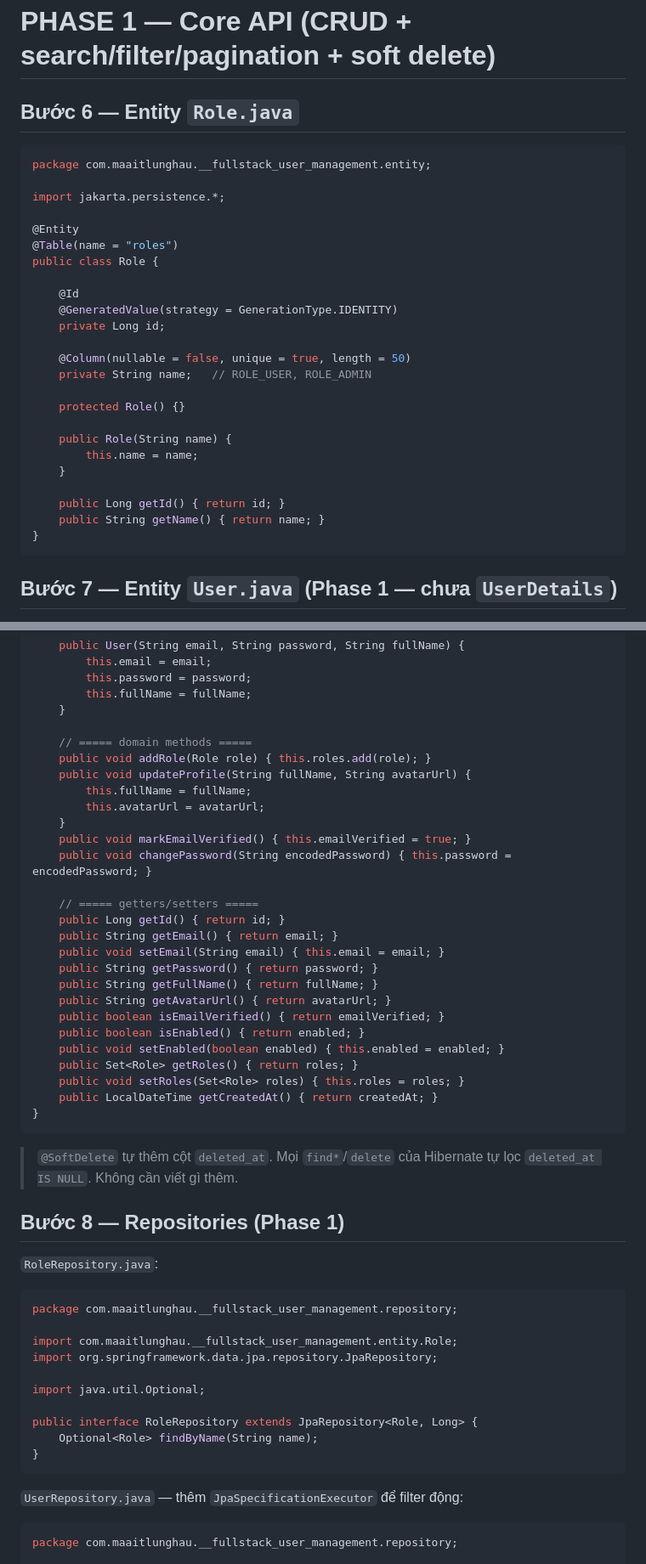
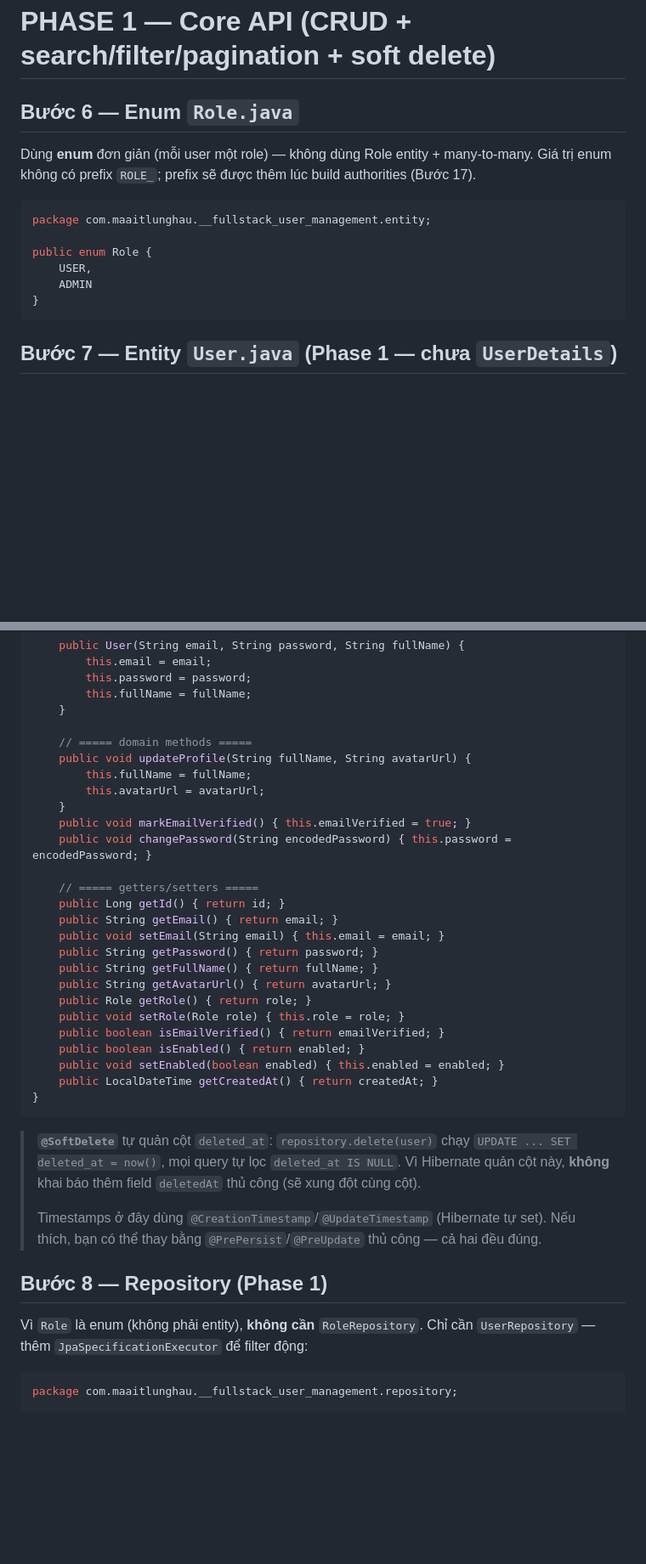
Before and after one commit to maaitlunghau/java-spring-ecosystem-fundamentals, a Markdown page: docs/guides/09-fullstack-user-management.md, 2 parts joined by grey strips. Shown at 85% size. Rendered like a GitHub page; blank space fills up the shorter version.

````diff
--- a/docs/guides/09-fullstack-user-management.md
+++ b/docs/guides/09-fullstack-user-management.md
@@ -442,32 +449,16 @@ public class FullstackUserManagementApplication {
 
 # PHASE 1 — Core API (CRUD + search/filter/pagination + soft delete)
 
-## Bước 6 — Entity `Role.java`
+## Bước 6 — Enum `Role.java`
+
+Dùng **enum** đơn giản (mỗi user một role) — không dùng Role entity + many-to-many. Giá trị enum không có prefix `ROLE_`; prefix sẽ được thêm lúc build authorities (Bước 17).
 
 ```java
 package com.maaitlunghau.__fullstack_user_management.entity;
 
-import jakarta.persistence.*;
-
-@Entity
-@Table(name = "roles")
-public class Role {
-
-    @Id
-    @GeneratedValue(strategy = GenerationType.IDENTITY)
-    private Long id;
-
-    @Column(nullable = false, unique = true, length = 50)
-    private String name;   // ROLE_USER, ROLE_ADMIN
-
-    protected Role() {}
-
-    public Role(String name) {
-        this.name = name;
-    }
-
-    public Long getId() { return id; }
-    public String getName() { return name; }
+public enum Role {
+    USER,
+    ADMIN
 }
 ```
 
@@ -540,7 +525,6 @@ public class User {
     }
 
     // ===== domain methods =====
-    public void addRole(Role role) { this.roles.add(role); }
     public void updateProfile(String fullName, String avatarUrl) {
         this.fullName = fullName;
         this.avatarUrl = avatarUrl;
@@ -555,35 +539,22 @@ public class User {
     public String getPassword() { return password; }
     public String getFullName() { return fullName; }
     public String getAvatarUrl() { return avatarUrl; }
+    public Role getRole() { return role; }
+    public void setRole(Role role) { this.role = role; }
     public boolean isEmailVerified() { return emailVerified; }
     public boolean isEnabled() { return enabled; }
     public void setEnabled(boolean enabled) { this.enabled = enabled; }
-    public Set<Role> getRoles() { return roles; }
-    public void setRoles(Set<Role> roles) { this.roles = roles; }
     public LocalDateTime getCreatedAt() { return createdAt; }
 }
 ```
 
-> `@SoftDelete` tự thêm cột `deleted_at`. Mọi `find*`/`delete` của Hibernate tự lọc `deleted_at IS NULL`. Không cần viết gì thêm.
-
-## Bước 8 — Repositories (Phase 1)
-
-`RoleRepository.java`:
-
-```java
-package com.maaitlunghau.__fullstack_user_management.repository;
-
-import com.maaitlunghau.__fullstack_user_management.entity.Role;
-import org.springframework.data.jpa.repository.JpaRepository;
-
-import java.util.Optional;
-
-public interface RoleRepository extends JpaRepository<Role, Long> {
-    Optional<Role> findByName(String name);
-}
-```
-
-`UserRepository.java` — thêm `JpaSpecificationExecutor` để filter động:
+> **`@SoftDelete`** tự quản cột `deleted_at`: `repository.delete(user)` chạy `UPDATE ... SET deleted_at = now()`, mọi query tự lọc `deleted_at IS NULL`. Vì Hibernate quản cột này, **không** khai báo thêm field `deletedAt` thủ công (sẽ xung đột cùng cột).
+>
+> Timestamps ở đây dùng `@CreationTimestamp`/`@UpdateTimestamp` (Hibernate tự set). Nếu thích, bạn có thể thay bằng `@PrePersist`/`@PreUpdate` thủ công — cả hai đều đúng.
+
+## Bước 8 — Repository (Phase 1)
+
+Vì `Role` là enum (không phải entity), **không cần** `RoleRepository`. Chỉ cần `UserRepository` — thêm `JpaSpecificationExecutor` để filter động:
 
 ```java
 package com.maaitlunghau.__fullstack_user_management.repository;
````
Also changed, not shown: other parts of docs/guides/09-fullstack-user-management.md (+64 -78 lines).
